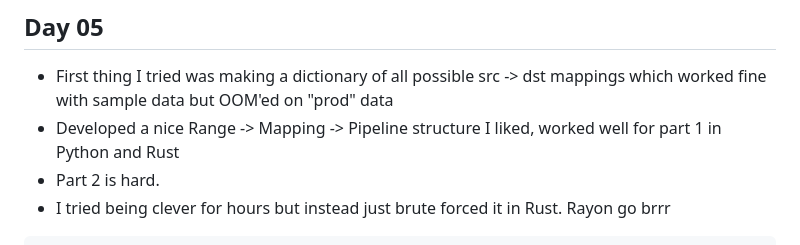
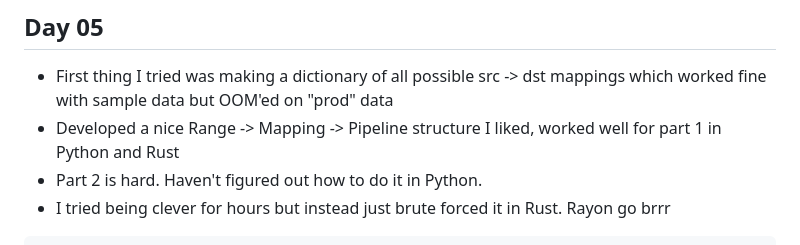
Before and after one commit to kafonek/aoc_2023, a Markdown page: README.md, the part around the change. Drawn GitHub-style.

Commit message:
day 5 notes

````diff
--- a/README.md
+++ b/README.md
@@ -123,7 +123,7 @@ Time: 186.753µs
 ## Day 05
  - First thing I tried was making a dictionary of all possible src -> dst mappings which worked fine with sample data but OOM'ed on "prod" data
  - Developed a nice Range -> Mapping -> Pipeline structure I liked, worked well for part 1 in Python and Rust
- - Part 2 is hard.
+ - Part 2 is hard. Haven't figured out how to do it in Python.
  - I tried being clever for hours but instead just brute forced it in Rust. Rayon go brrr
 
 ```
````
